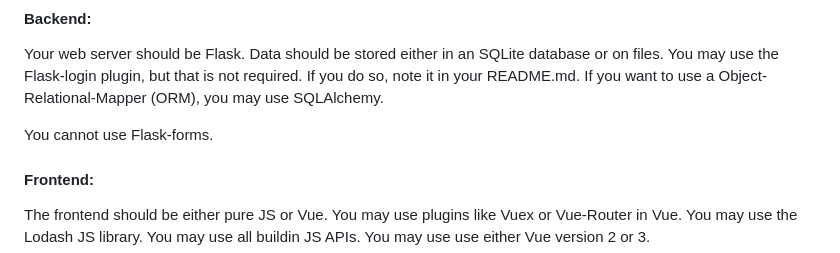
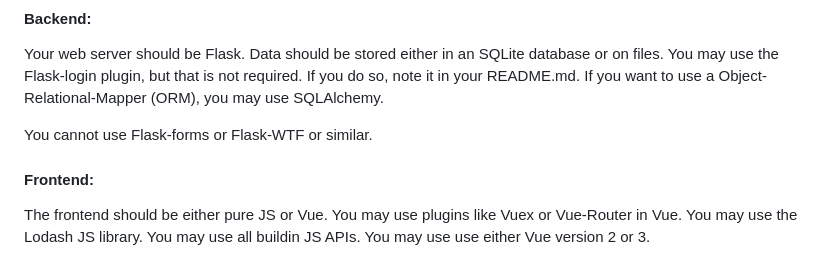
Before and after one commit to dat310-2024/info, a Markdown page: exam/examproject.md, the part around the change. Rendered like a GitHub page.

```diff
--- a/exam/examproject.md
+++ b/exam/examproject.md
@@ -110,7 +110,7 @@ Your web server should be Flask. Data should be stored either in an SQLite datab
 You may use the Flask-login plugin, but that is not required. If you do so, note it in your README.md.
 If you want to use a Object-Relational-Mapper (ORM), you may use SQLAlchemy.
 
-You cannot use Flask-forms.
+You cannot use Flask-forms or Flask-WTF or similar.
 
 #### Frontend:
 The frontend should be either pure JS or Vue.
```
